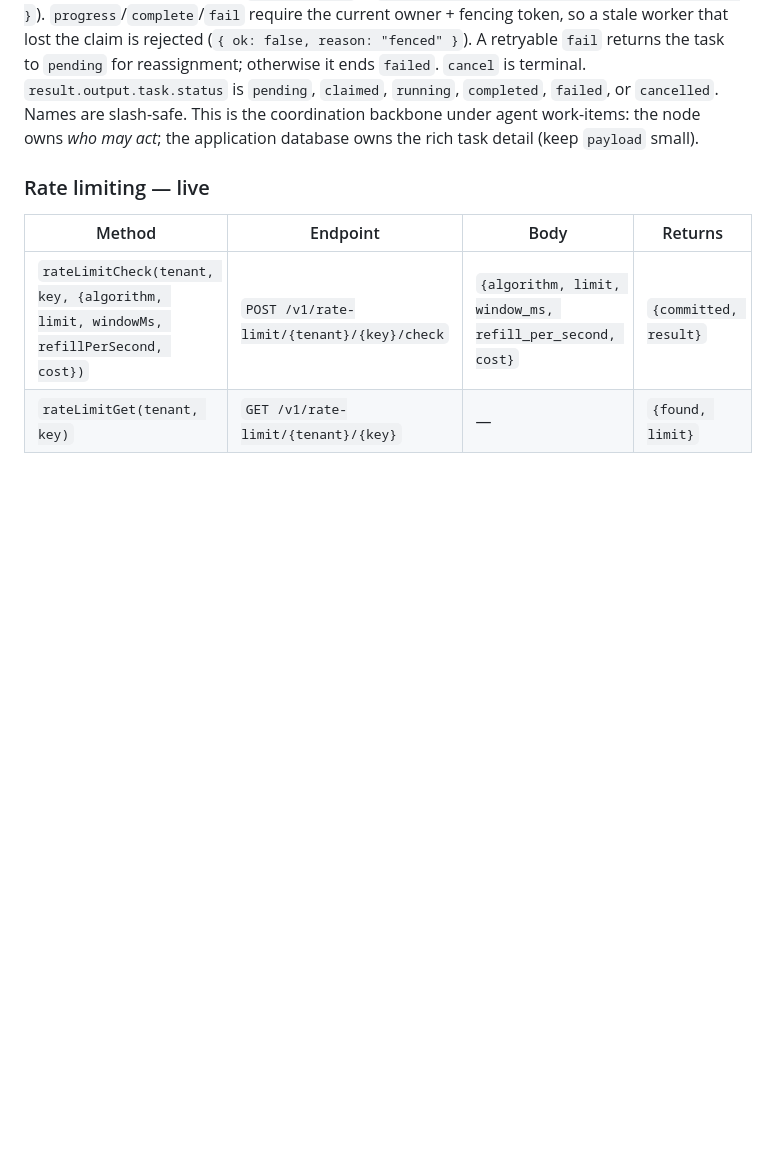
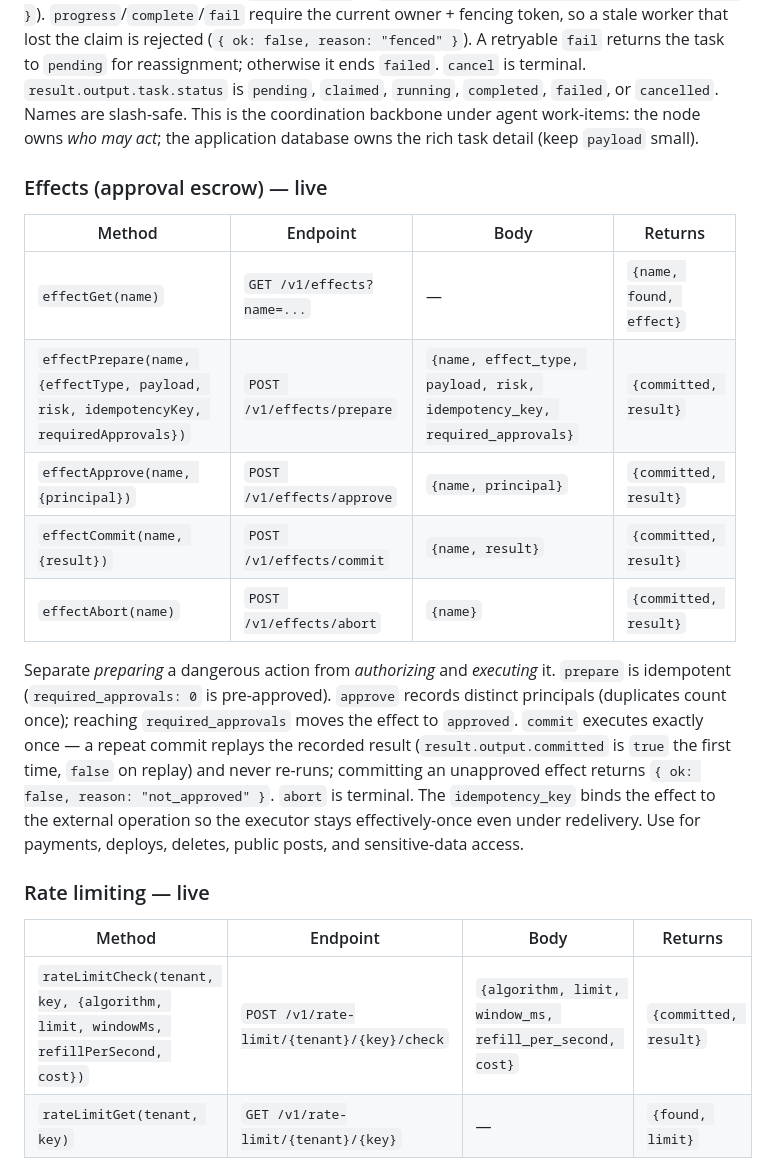
Before and after one commit to fiducia-cloud/fiducia-clients, a Markdown page: PROTOCOL.md, the part around the change. GitHub-like rendering; blank space fills up the shorter version.

Commit message:
claude autosave 2026-07-12T22:47:04Z

```diff
--- a/PROTOCOL.md
+++ b/PROTOCOL.md
@@ -185,6 +185,26 @@ ends `failed`. `cancel` is terminal. `result.output.task.status` is `pending`,
 This is the coordination backbone under agent work-items: the node owns *who may
 act*; the application database owns the rich task detail (keep `payload` small).
 
+### Effects (approval escrow) — live
+| Method | Endpoint | Body | Returns |
+|--------|----------|------|---------|
+| `effectGet(name)` | `GET /v1/effects?name=...` | — | `{name, found, effect}` |
+| `effectPrepare(name, {effectType, payload, risk, idempotencyKey, requiredApprovals})` | `POST /v1/effects/prepare` | `{name, effect_type, payload, risk, idempotency_key, required_approvals}` | `{committed, result}` |
+| `effectApprove(name, {principal})` | `POST /v1/effects/approve` | `{name, principal}` | `{committed, result}` |
+| `effectCommit(name, {result})` | `POST /v1/effects/commit` | `{name, result}` | `{committed, result}` |
+| `effectAbort(name)` | `POST /v1/effects/abort` | `{name}` | `{committed, result}` |
+
+Separate *preparing* a dangerous action from *authorizing* and *executing* it.
+`prepare` is idempotent (`required_approvals: 0` is pre-approved). `approve`
+records distinct principals (duplicates count once); reaching `required_approvals`
+moves the effect to `approved`. `commit` executes exactly once — a repeat commit
+replays the recorded result (`result.output.committed` is `true` the first time,
+`false` on replay) and never re-runs; committing an unapproved effect returns
+`{ ok: false, reason: "not_approved" }`. `abort` is terminal. The
+`idempotency_key` binds the effect to the external operation so the executor
+stays effectively-once even under redelivery. Use for payments, deploys,
+deletes, public posts, and sensitive-data access.
+
 ### Rate limiting — live
 | Method | Endpoint | Body | Returns |
 |--------|----------|------|---------|
```
